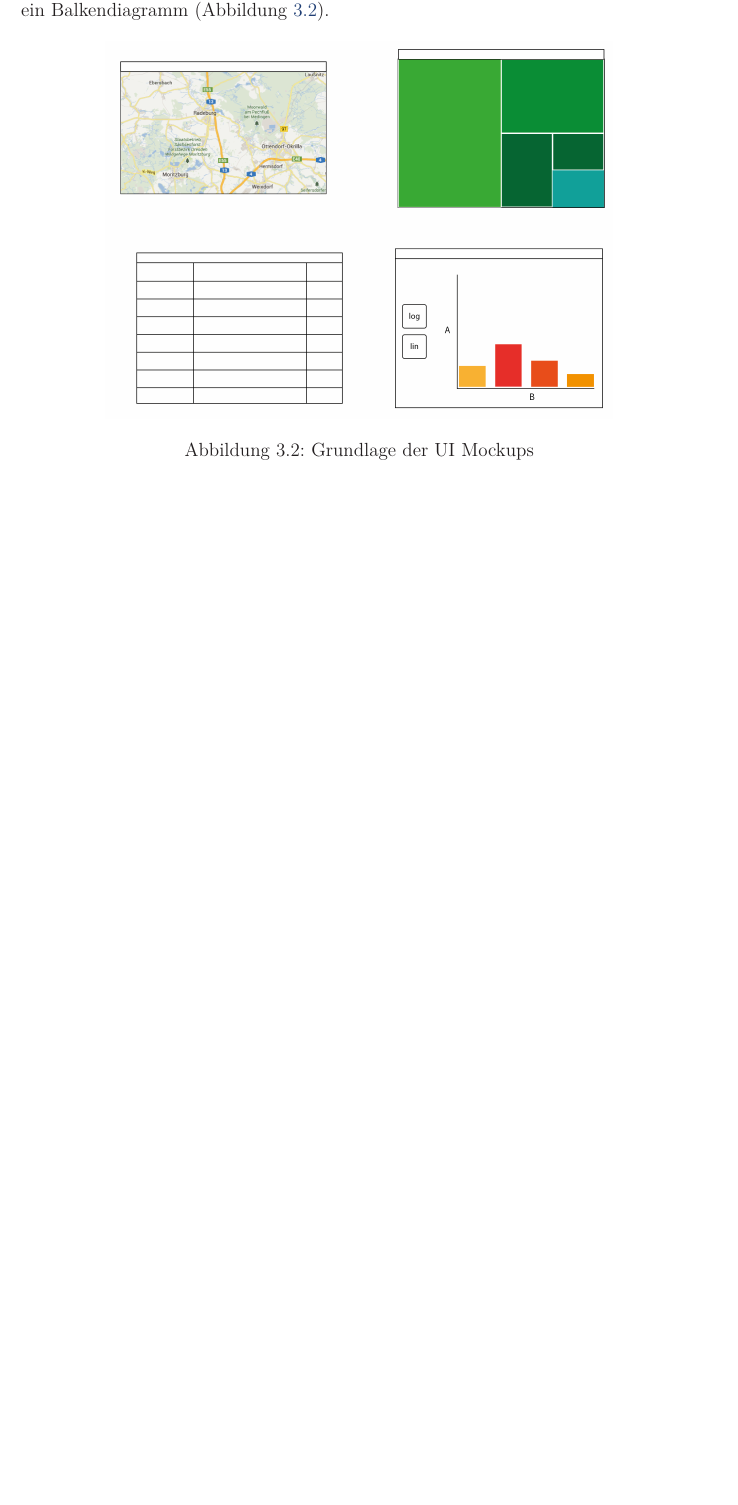
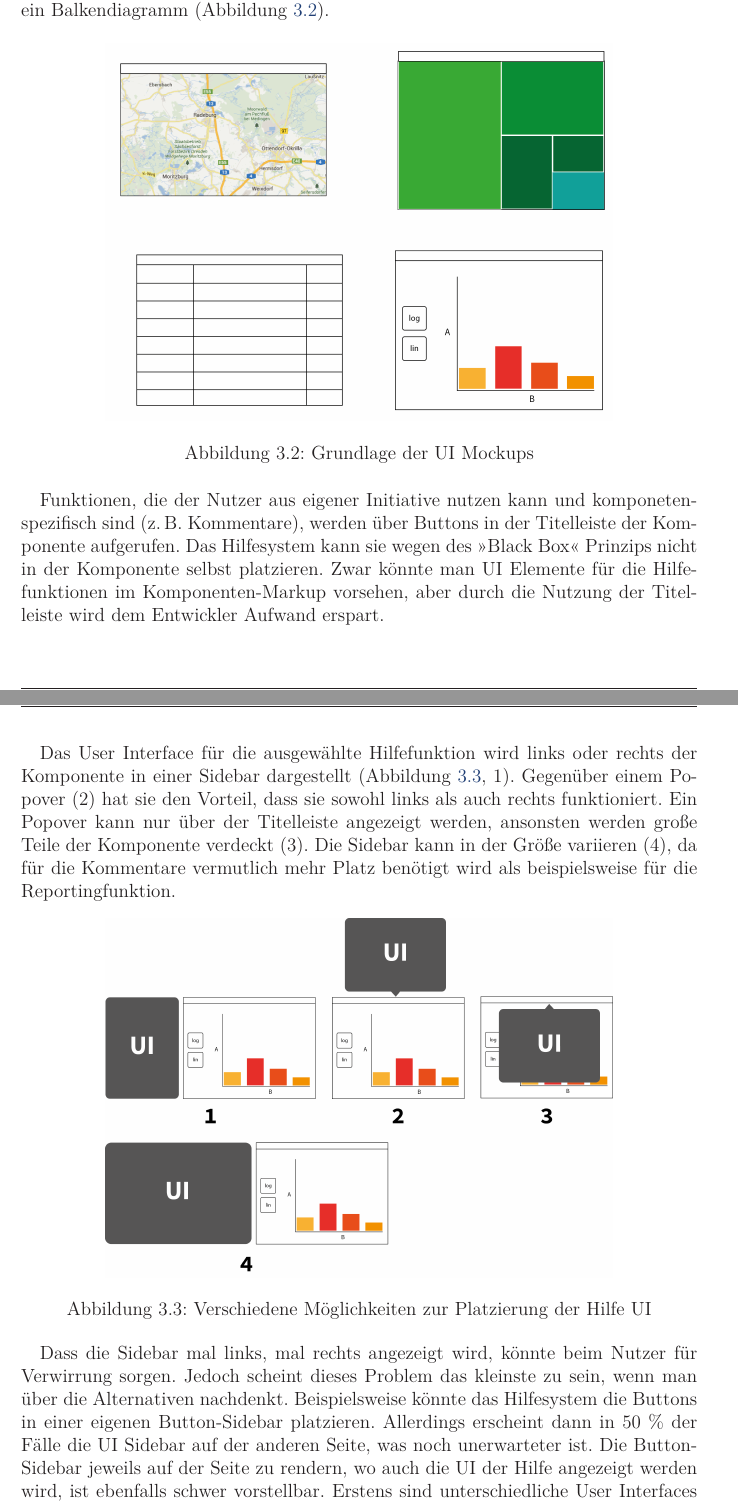
Before and after one commit to prayerslayer/diplomarbeit, a LaTeX thesis (da_piccolotto.tex): part of page 32 of 63 before the commit and two parts of pages 32 and 33 of 65 after it, the two joined at a grey line, cut so that both start at the same text, the shorter picture padded with empty space. Compiled offline with pdfLaTeX; an older LaTeX class or package is replaced by its successor.

Commit message:
einführung erweitert bzgl genereller aufbau von hilfe ui
keine popovers mehr etc

```diff
--- a/da_piccolotto.tex
+++ b/da_piccolotto.tex
@@ -702,6 +702,25 @@ Im Laufe der Konzeption werden zum besseren Verständnis einige User Interface M
    \label{figure:ui-grundlage}
 \end{figure}
 
+% warum sind buttons in der titelleiste
+
+Funktionen, die der Nutzer aus eigener Initiative nutzen kann und komponetenspezifisch sind (z.\,B. Kommentare), werden über Buttons in der Titelleiste der Komponente aufgerufen. Das Hilfesystem kann sie wegen des \enquote{Black Box} Prinzips nicht in der Komponente selbst platzieren. Zwar könnte man UI Elemente für die Hilfefunktionen im Komponenten-Markup vorsehen, aber durch die Nutzung der Titelleiste wird dem Entwickler Aufwand erspart.
+
+% wie sieht ui für dings grob aus?
+
+Das User Interface für die ausgewählte Hilfefunktion wird links oder rechts der Komponente in einer Sidebar dargestellt (Abbildung~\ref{figure:ui-basics},~1). Gegenüber einem Popover (2) hat sie den Vorteil, dass sie sowohl links als auch rechts funktioniert. Ein Popover kann nur über der Titelleiste angezeigt werden, ansonsten werden große Teile der Komponente verdeckt (3). Die Sidebar kann in der Größe variieren (4), da für die Kommentare vermutlich mehr Platz benötigt wird als beispielsweise für die Reportingfunktion.
+
+\begin{figure}[htbp]
+   \centering
+   \includegraphics[width=0.75\textwidth]{images/konzeption-ui-basics.png}
+   \caption{Verschiedene Möglichkeiten zur Platzierung der Hilfe UI}
+   \label{figure:ui-basics}
+\end{figure}
+
+Dass die Sidebar mal links, mal rechts angezeigt wird, könnte beim Nutzer für Verwirrung sorgen. Jedoch scheint dieses Problem das kleinste zu sein, wenn man über die Alternativen nachdenkt.
+Beispielsweise könnte das Hilfesystem die Buttons in einer eigenen Button-Sidebar platzieren. Allerdings erscheint dann in 50~\% der Fälle die UI Sidebar auf der anderen Seite, was noch unerwarteter ist. Die Button-Sidebar jeweils auf der Seite zu rendern, wo auch die UI der Hilfe angezeigt werden wird, ist ebenfalls schwer vorstellbar. Erstens sind unterschiedliche User Interfaces unterschiedlich groß. Während das Reporting noch links gerendert werden könnte, könnten die Kommentare nur rechts genug Platz haben. Zweitens müsste der Nutzer jedes Mal erst die Buttons suchen, da sie abhängig von der Größe der Komponente und der Position linker oder rechter Hand sind. Das stellt nicht unerheblichen mentalen Aufwand dar.
+Zuletzt wäre es möglich, die Button-Sidebar auf beiden Seiten der Komponente anzuzeigen und eine davon zu deaktivieren. Diese Variante unterscheidet sich aber nicht viel von der eben beschriebenen, da der Benutzer dann nicht die Buttons selbst, sondern aktivierte Buttons suchen muss.
+
 \section{Intro}
 \label{section:konzeption:intro}
 
```
Also changed, not shown: images/konzeption-ui-basics.png (added), da_piccolotto.tex (12 more changed lines), 1 other file.
